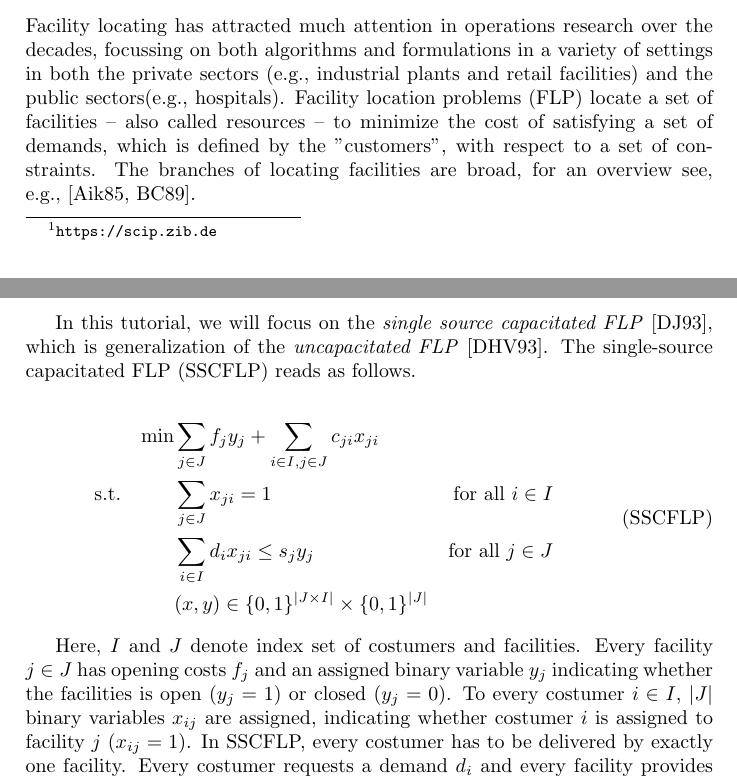
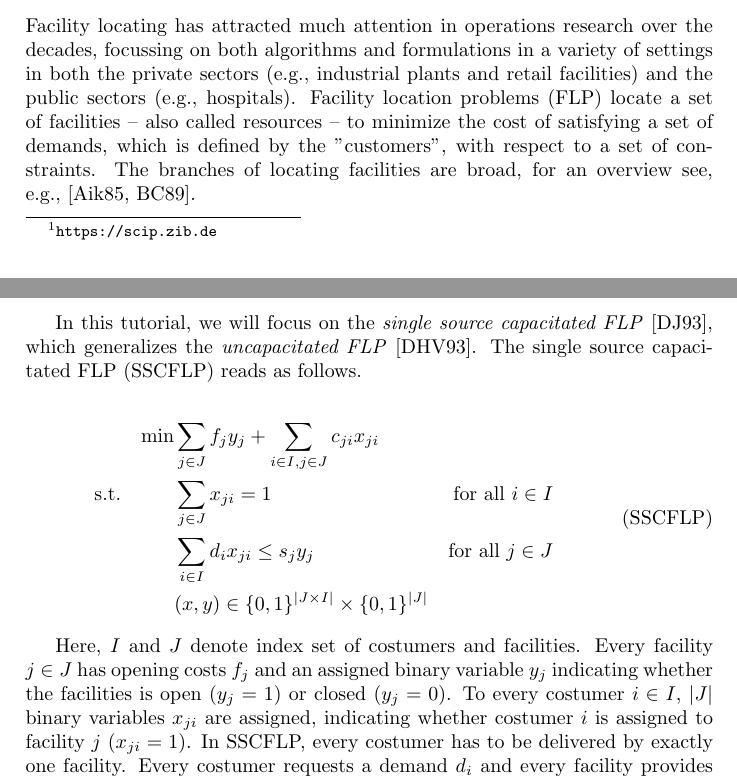
Before and after one commit to GregorCH/scipoptsuite-tutorial, a LaTeX document (latex/tutorial-1.tex): two parts of pages 1 and 2 of 7, joined at a grey line, cut so that both start at the same text. Compiled offline with pdfLaTeX.

Commit message:
small typos and notation

```diff
--- a/latex/tutorial-1.tex
+++ b/latex/tutorial-1.tex
@@ -67,14 +67,14 @@ and how the resulting model can be solved with SCIP.
 \section{The Facility Location Problem}
 
 Facility locating has attracted much attention in operations research over the decades,
-focussing on both algorithms and formulations in a variety of settings in both the private sectors (e.g., industrial plants and retail facilities) and the public sectors(e.g., hospitals).
+focussing on both algorithms and formulations in a variety of settings in both the private sectors (e.g., industrial plants and retail facilities) and the public sectors (e.g., hospitals).
 Facility location problems (FLP) locate a set of facilities -- also called resources -- to minimize the cost of satisfying a set of demands,
 which is defined by the "customers", with respect to a set of constraints.
 The branches of locating facilities are broad, for an overview see, e.g.,~\cite{aikens1985facility,brandeau1989overview}.
 
 In this tutorial, we will focus on the \emph{single source capacitated FLP}~\cite{daskin1993new},
-which is generalization of the \emph{uncapacitated FLP}~\cite{daskin1993toward}.
-The single-source capacitated FLP (SSCFLP) reads as follows.
+which generalizes the \emph{uncapacitated FLP}~\cite{daskin1993toward}.
+The single source capacitated FLP (SSCFLP) reads as follows.
 
 \begin{align}
 %
@@ -90,8 +90,8 @@ The single-source capacitated FLP (SSCFLP) reads as follows.
 Here, $I$ and $J$ denote index set of costumers and facilities.
 Every facility $j \in J$ has opening costs $f_j$ and an assigned binary variable $y_j$
 indicating whether the facilities is open ($y_j = 1$) or closed ($y_j = 0$).
-To every costumer $i \in I$, $\vert J \vert$ binary variables $x_{ij}$ are assigned,
-indicating whether costumer $i$ is assigned to facility $j$ ($x_{ij} = 1$).
+To every costumer $i \in I$, $\vert J \vert$ binary variables $x_{ji}$ are assigned,
+indicating whether costumer $i$ is assigned to facility $j$ ($x_{ji} = 1$).
 In SSCFLP, every costumer has to be delivered by exactly one facility.
 Every costumer requests a demand $d_i$ and every facility provides a capacity $s_j$.
 Thus, the sum of satisfiable demands of all costumers connected to a facility $j$ is bounded by $s_jy_j$.
```
